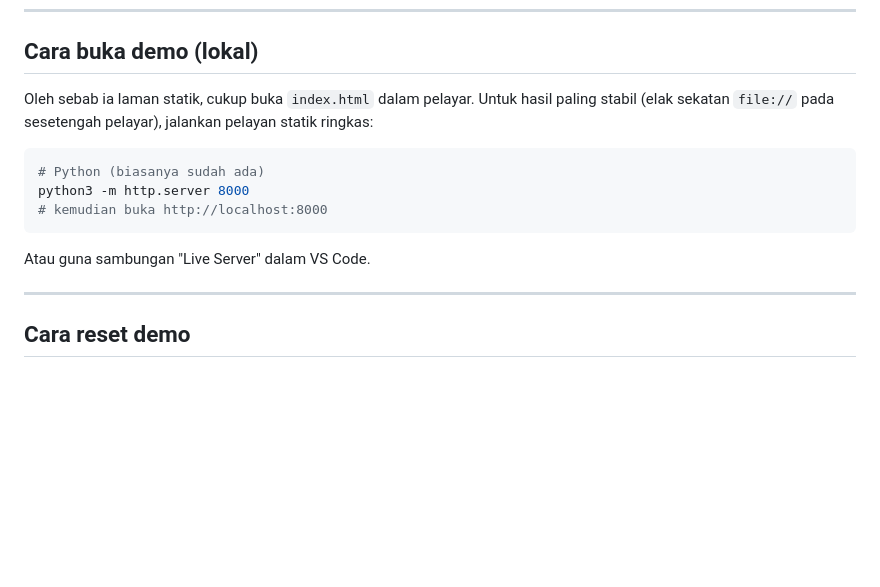
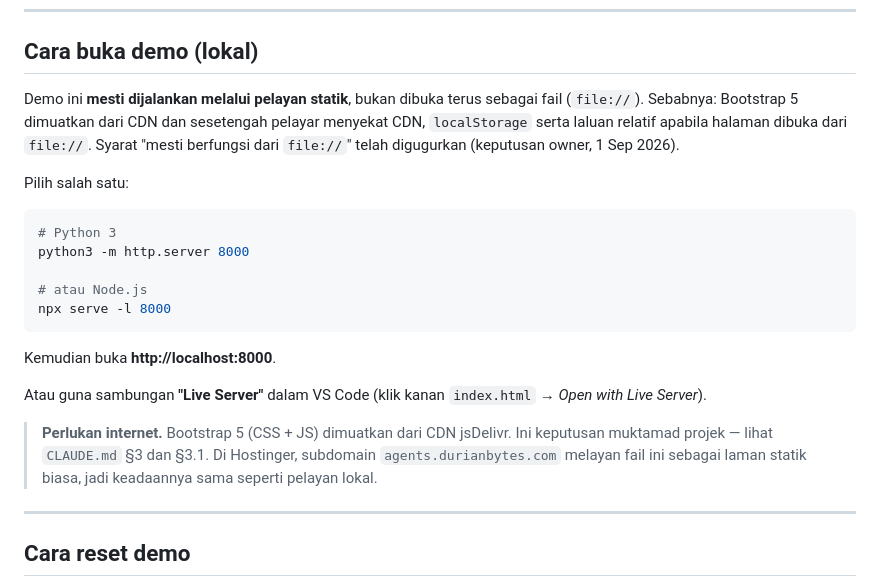
Before and after one commit to mhama83-del/usm-agent-gateway-demo, a Markdown page: README.md, the part around the change. Drawn GitHub-style; blank space fills up the shorter version.

````diff
--- a/README.md
+++ b/README.md
@@ -25,17 +25,31 @@ kepada pihak pengurusan USM.
 
 ## Cara buka demo (lokal)
 
-Oleh sebab ia laman statik, cukup buka `index.html` dalam pelayar. Untuk hasil
-paling stabil (elak sekatan `file://` pada sesetengah pelayar), jalankan pelayan
-statik ringkas:
+Demo ini **mesti dijalankan melalui pelayan statik**, bukan dibuka terus sebagai
+fail (`file://`). Sebabnya: Bootstrap 5 dimuatkan dari CDN dan sesetengah
+pelayar menyekat CDN, `localStorage` serta laluan relatif apabila halaman dibuka
+dari `file://`. Syarat "mesti berfungsi dari `file://`" telah digugurkan
+(keputusan owner, 1 Sep 2026).
+
+Pilih salah satu:
 
 ```bash
-# Python (biasanya sudah ada)
+# Python 3
 python3 -m http.server 8000
-# kemudian buka http://localhost:8000
+
+# atau Node.js
+npx serve -l 8000
 ```
 
-Atau guna sambungan "Live Server" dalam VS Code.
+Kemudian buka **http://localhost:8000**.
+
+Atau guna sambungan **"Live Server"** dalam VS Code (klik kanan `index.html` →
+*Open with Live Server*).
+
+> **Perlukan internet.** Bootstrap 5 (CSS + JS) dimuatkan dari CDN jsDelivr.
+> Ini keputusan muktamad projek — lihat `CLAUDE.md` §3 dan §3.1.
+> Di Hostinger, subdomain `agents.durianbytes.com` melayan fail ini sebagai laman
+> statik biasa, jadi keadaannya sama seperti pelayan lokal.
 
 ---
 
````
Also changed, not shown: CLAUDE.md (+28 -4 lines).
